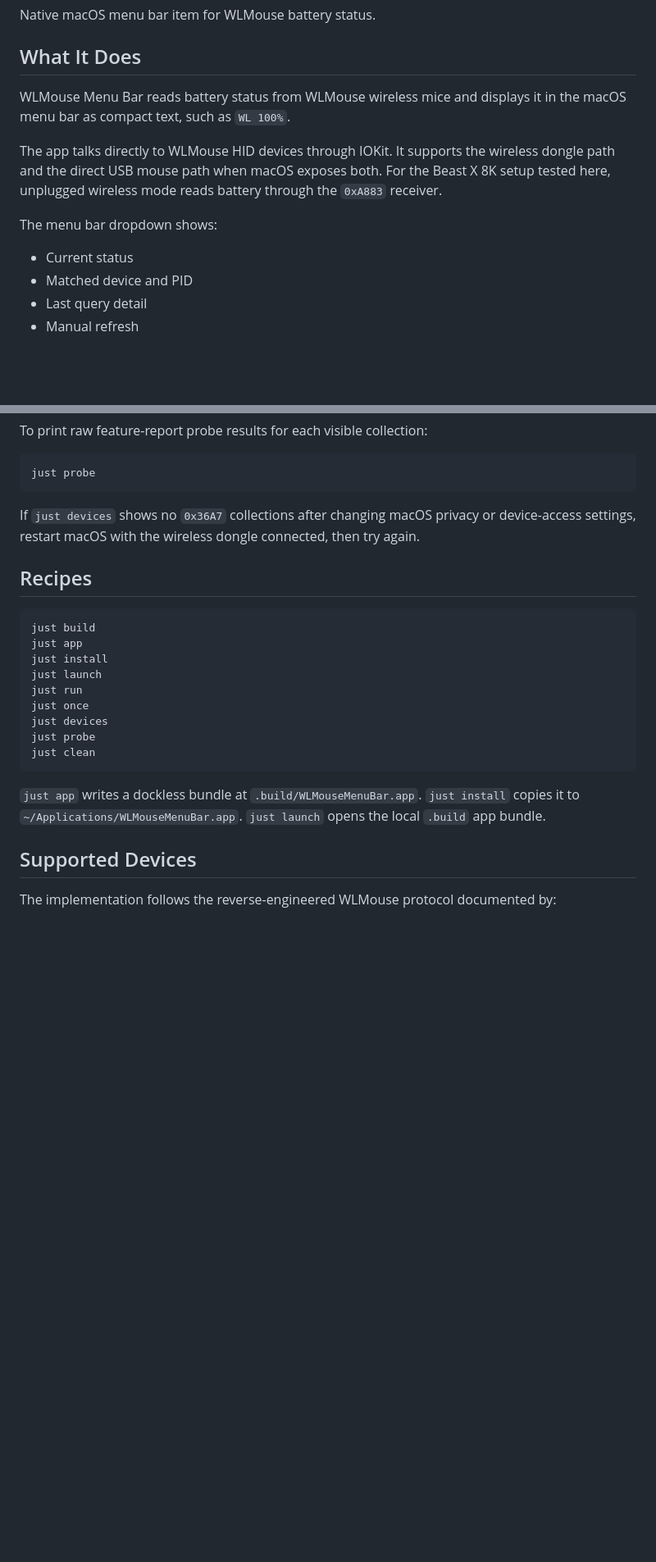
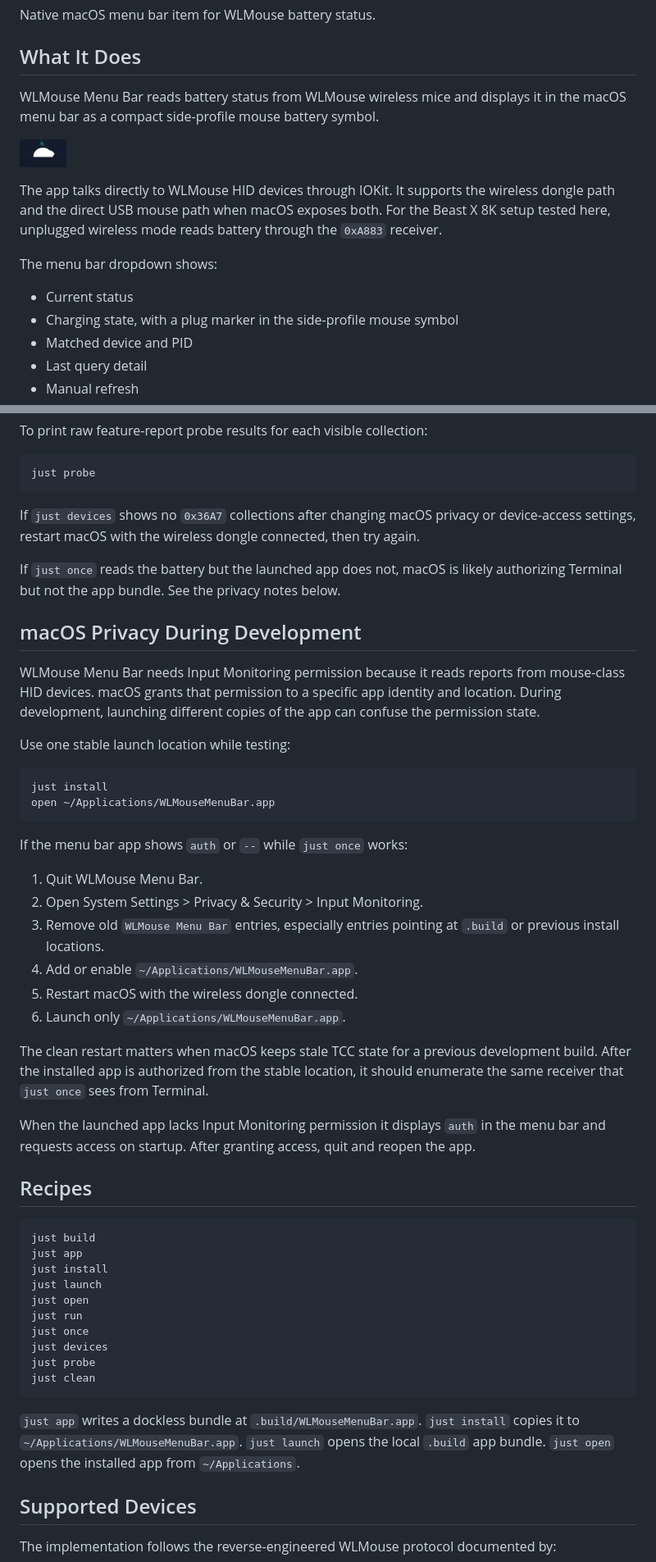
Before and after one commit to djnawara/mouse-gauge, a Markdown page: README.md, 2 parts joined by grey strips. Shown at 82% size. GitHub-like rendering; pictures changed too: docs/images/full-battery.png (added); blank space fills up the shorter version.

Commit message:
Polish menu bar icon and app permissions

````diff
--- a/README.md
+++ b/README.md
@@ -4,13 +4,16 @@ Native macOS menu bar item for WLMouse battery status.
 
 ## What It Does
 
-WLMouse Menu Bar reads battery status from WLMouse wireless mice and displays it in the macOS menu bar as compact text, such as `WL 100%`.
+WLMouse Menu Bar reads battery status from WLMouse wireless mice and displays it in the macOS menu bar as a compact side-profile mouse battery symbol.
+
+![Full battery menu bar icon](docs/images/full-battery.png)
 
 The app talks directly to WLMouse HID devices through IOKit. It supports the wireless dongle path and the direct USB mouse path when macOS exposes both. For the Beast X 8K setup tested here, unplugged wireless mode reads battery through the `0xA883` receiver.
 
 The menu bar dropdown shows:
 
 - Current status
+- Charging state, with a plug marker in the side-profile mouse symbol
 - Matched device and PID
 - Last query detail
 - Manual refresh
@@ -104,6 +107,32 @@ just probe
 
 If `just devices` shows no `0x36A7` collections after changing macOS privacy or device-access settings, restart macOS with the wireless dongle connected, then try again.
 
+If `just once` reads the battery but the launched app does not, macOS is likely authorizing Terminal but not the app bundle. See the privacy notes below.
+
+## macOS Privacy During Development
+
+WLMouse Menu Bar needs Input Monitoring permission because it reads reports from mouse-class HID devices. macOS grants that permission to a specific app identity and location. During development, launching different copies of the app can confuse the permission state.
+
+Use one stable launch location while testing:
+
+```sh
+just install
+open ~/Applications/WLMouseMenuBar.app
+```
+
+If the menu bar app shows `auth` or `--` while `just once` works:
+
+1. Quit WLMouse Menu Bar.
+2. Open System Settings > Privacy & Security > Input Monitoring.
+3. Remove old `WLMouse Menu Bar` entries, especially entries pointing at `.build` or previous install locations.
+4. Add or enable `~/Applications/WLMouseMenuBar.app`.
+5. Restart macOS with the wireless dongle connected.
+6. Launch only `~/Applications/WLMouseMenuBar.app`.
+
+The clean restart matters when macOS keeps stale TCC state for a previous development build. After the installed app is authorized from the stable location, it should enumerate the same receiver that `just once` sees from Terminal.
+
+When the launched app lacks Input Monitoring permission it displays `auth` in the menu bar and requests access on startup. After granting access, quit and reopen the app.
+
 ## Recipes
 
 ```sh
@@ -111,6 +140,7 @@ just build
 just app
 just install
 just launch
+just open
 just run
 just once
 just devices
@@ -121,6 +151,7 @@ just clean
 `just app` writes a dockless bundle at `.build/WLMouseMenuBar.app`.
 `just install` copies it to `~/Applications/WLMouseMenuBar.app`.
 `just launch` opens the local `.build` app bundle.
+`just open` opens the installed app from `~/Applications`.
 
 ## Supported Devices
 
````
Also changed, not shown: other parts of README.md (+1 -1 lines), 3 other files.
